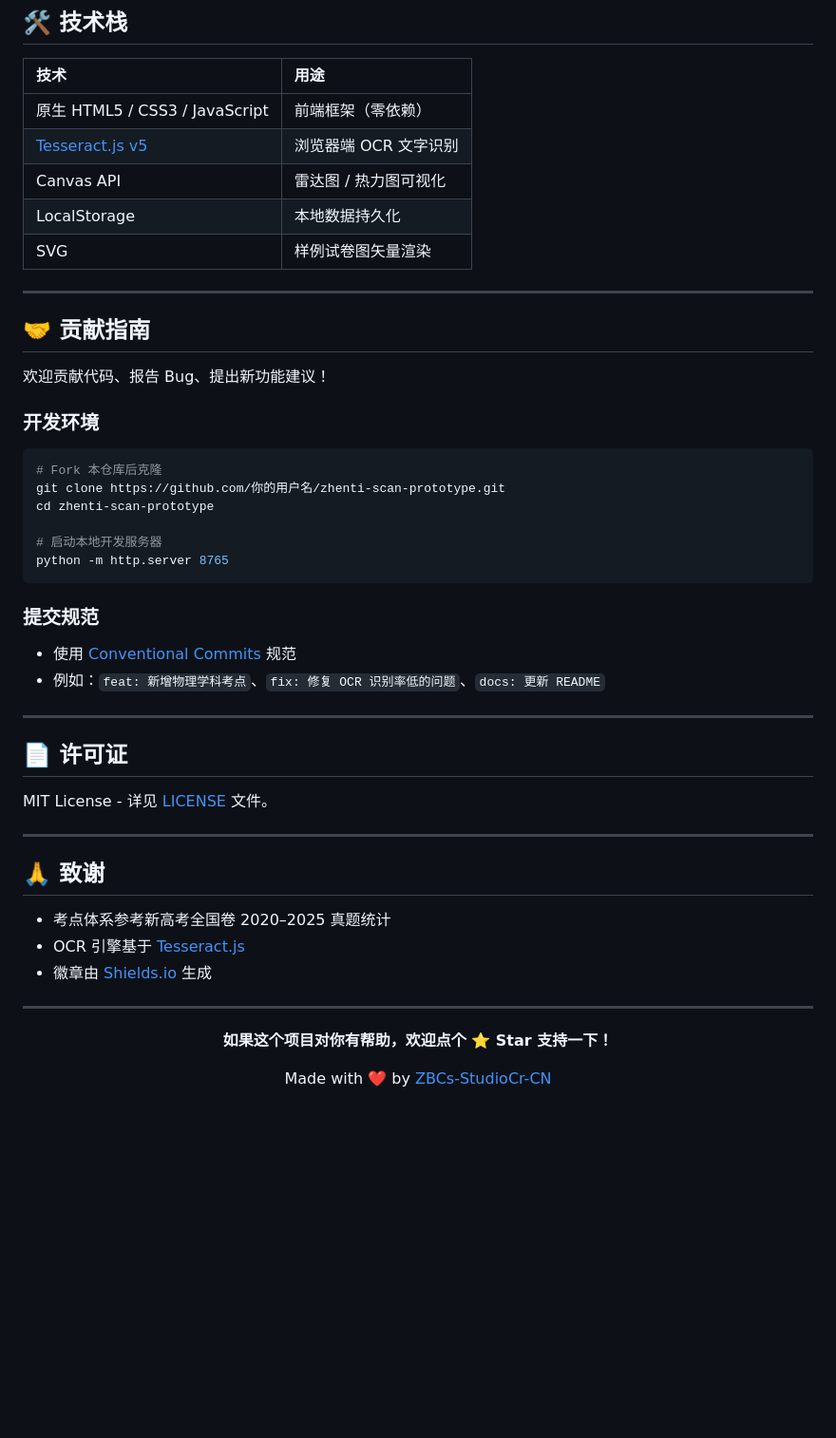
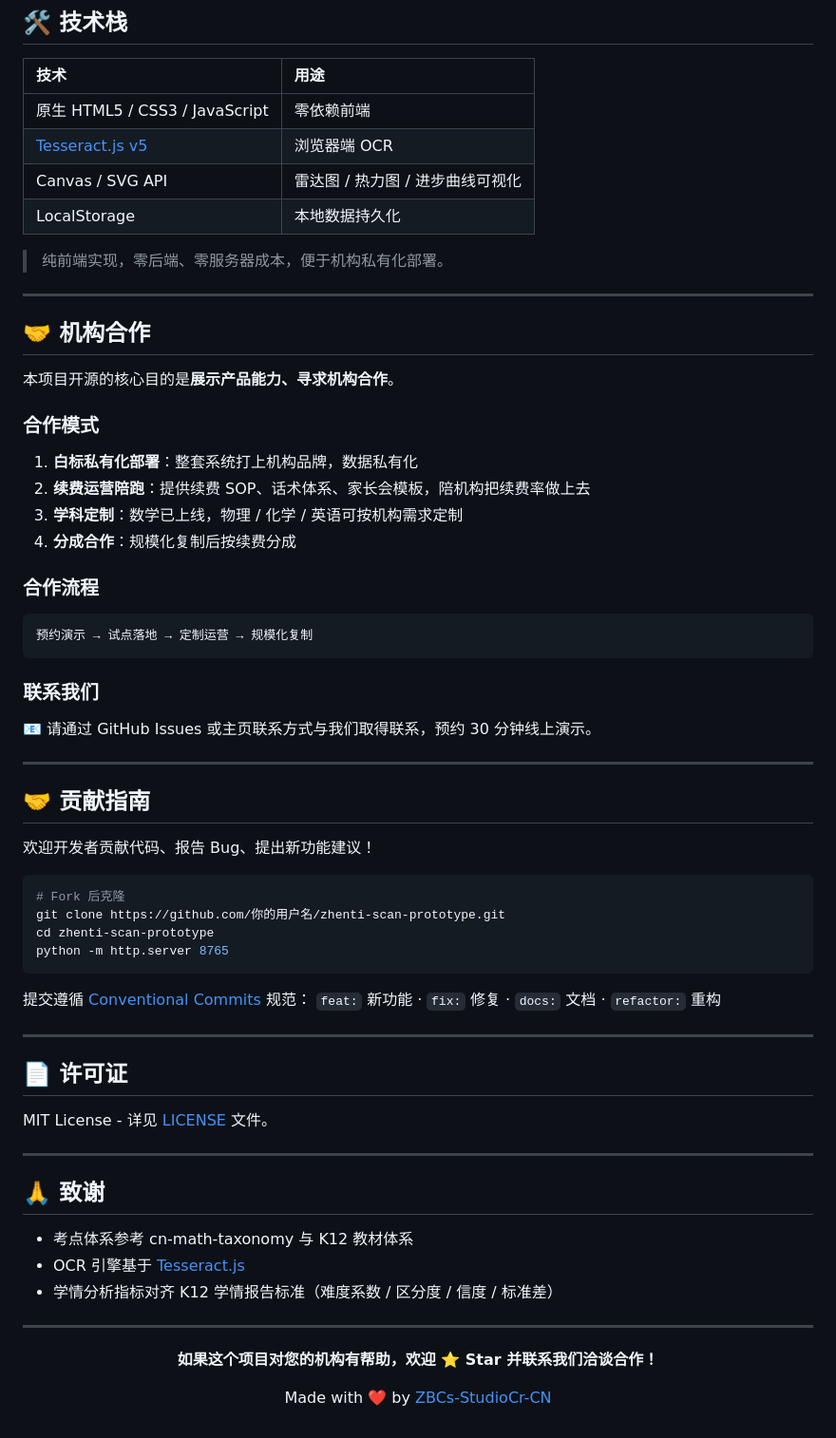
Before and after one commit to ZBCs-StudioCr-CN/zhenti-scan-prototype, a Markdown page: README.md, the part around one of its changes. Shown at 95% size. GitHub-like rendering; blank space fills up the shorter version.

Commit message:
docs: 重构 README 为招商视角
- 定位为培训机构续费辅助系统+智能化运营方案
- 突出续费证据链/话术体系/三角色报告/SOP运营流程
- 新增机构合作板块（合作模式/流程/联系方式）
- 修正截图引用为空目录的问题，改为指向在线Demo

````diff
--- a/README.md
+++ b/README.md
@@ -134,33 +165,51 @@ zhenti-scan-prototype/
 
 | 技术 | 用途 |
 |:---|:---|
-| 原生 HTML5 / CSS3 / JavaScript | 前端框架（零依赖） |
-| [Tesseract.js v5](https://github.com/naptha/tesseract.js) | 浏览器端 OCR 文字识别 |
-| Canvas API | 雷达图 / 热力图可视化 |
+| 原生 HTML5 / CSS3 / JavaScript | 零依赖前端 |
+| [Tesseract.js v5](https://github.com/naptha/tesseract.js) | 浏览器端 OCR |
+| Canvas / SVG API | 雷达图 / 热力图 / 进步曲线可视化 |
 | LocalStorage | 本地数据持久化 |
-| SVG | 样例试卷图矢量渲染 |
+
+> 纯前端实现，零后端、零服务器成本，便于机构私有化部署。
+
+---
+
+## 🤝 机构合作
+
+本项目开源的核心目的是**展示产品能力、寻求机构合作**。
+
+### 合作模式
+
+1. **白标私有化部署**：整套系统打上机构品牌，数据私有化
+2. **续费运营陪跑**：提供续费 SOP、话术体系、家长会模板，陪机构把续费率做上去
+3. **学科定制**：数学已上线，物理 / 化学 / 英语可按机构需求定制
+4. **分成合作**：规模化复制后按续费分成
+
+### 合作流程
+
+```
+预约演示 → 试点落地 → 定制运营 → 规模化复制
+```
+
+### 联系我们
+
+📧 请通过 GitHub Issues 或主页联系方式与我们取得联系，预约 30 分钟线上演示。
 
 ---
 
 ## 🤝 贡献指南
 
-欢迎贡献代码、报告 Bug、提出新功能建议！
-
-### 开发环境
+欢迎开发者贡献代码、报告 Bug、提出新功能建议！
 
 ```bash
-# Fork 本仓库后克隆
+# Fork 后克隆
 git clone https://github.com/你的用户名/zhenti-scan-prototype.git
 cd zhenti-scan-prototype
-
-# 启动本地开发服务器
 python -m http.server 8765
 ```
 
-### 提交规范
-
-- 使用 [Conventional Commits](https://www.conventionalcommits.org/) 规范
-- 例如：`feat: 新增物理学科考点`、`fix: 修复 OCR 识别率低的问题`、`docs: 更新 README`
+提交遵循 [Conventional Commits](https://www.conventionalcommits.org/) 规范：
+`feat:` 新功能 · `fix:` 修复 · `docs:` 文档 · `refactor:` 重构
 
 ---
 
@@ -172,15 +221,15 @@ MIT License - 详见 [LICENSE](LICENSE) 文件。
 
 ## 🙏 致谢
 
-- 考点体系参考新高考全国卷 2020–2025 真题统计
+- 考点体系参考 cn-math-taxonomy 与 K12 教材体系
 - OCR 引擎基于 [Tesseract.js](https://github.com/naptha/tesseract.js)
-- 徽章由 [Shields.io](https://shields.io) 生成
+- 学情分析指标对齐 K12 学情报告标准（难度系数 / 区分度 / 信度 / 标准差）
 
 ---
 
 <div align="center">
 
-**如果这个项目对你有帮助，欢迎点个 ⭐ Star 支持一下！**
+**如果这个项目对您的机构有帮助，欢迎 ⭐ Star 并联系我们洽谈合作！**
 
 Made with ❤️ by [ZBCs-StudioCr-CN](https://github.com/ZBCs-StudioCr-CN)
 
````
Also changed, not shown: other parts of README.md (+104 -73 lines).
